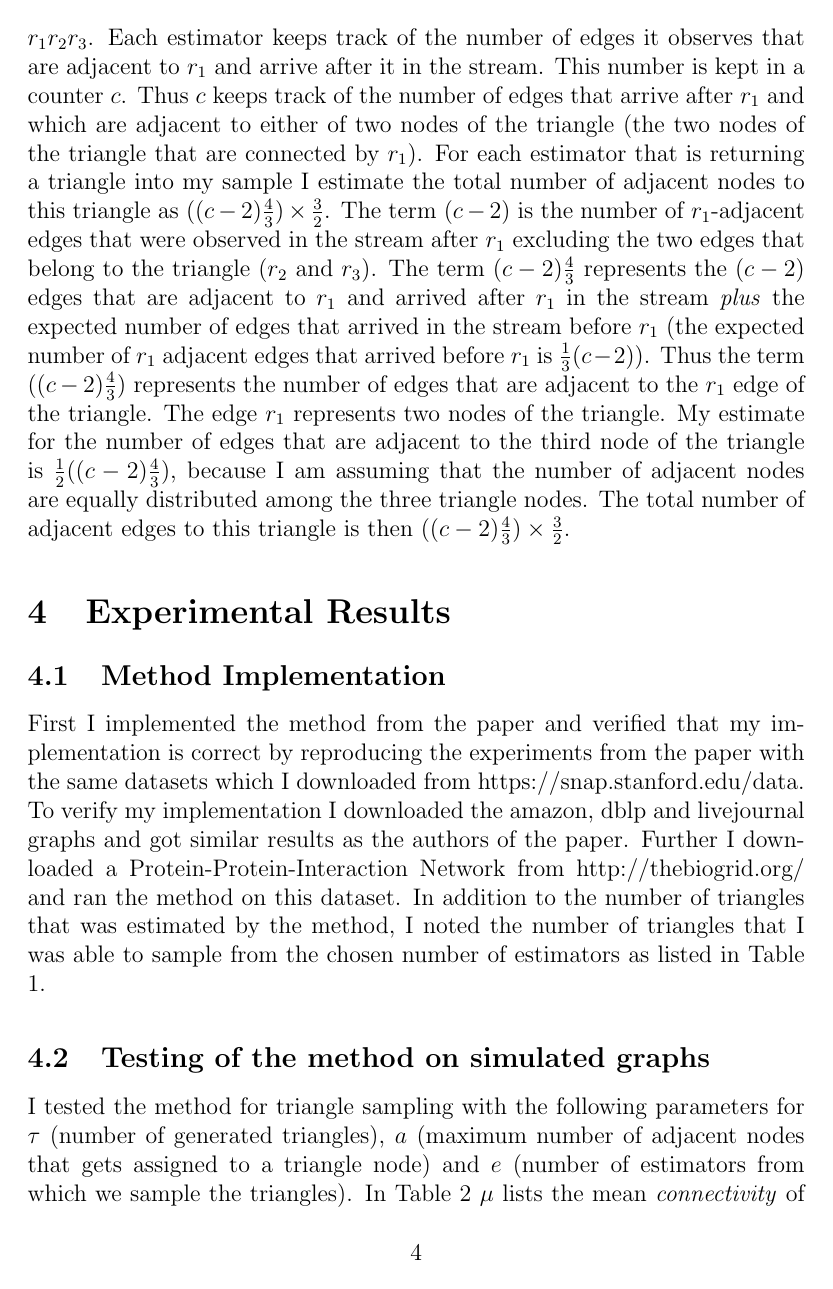
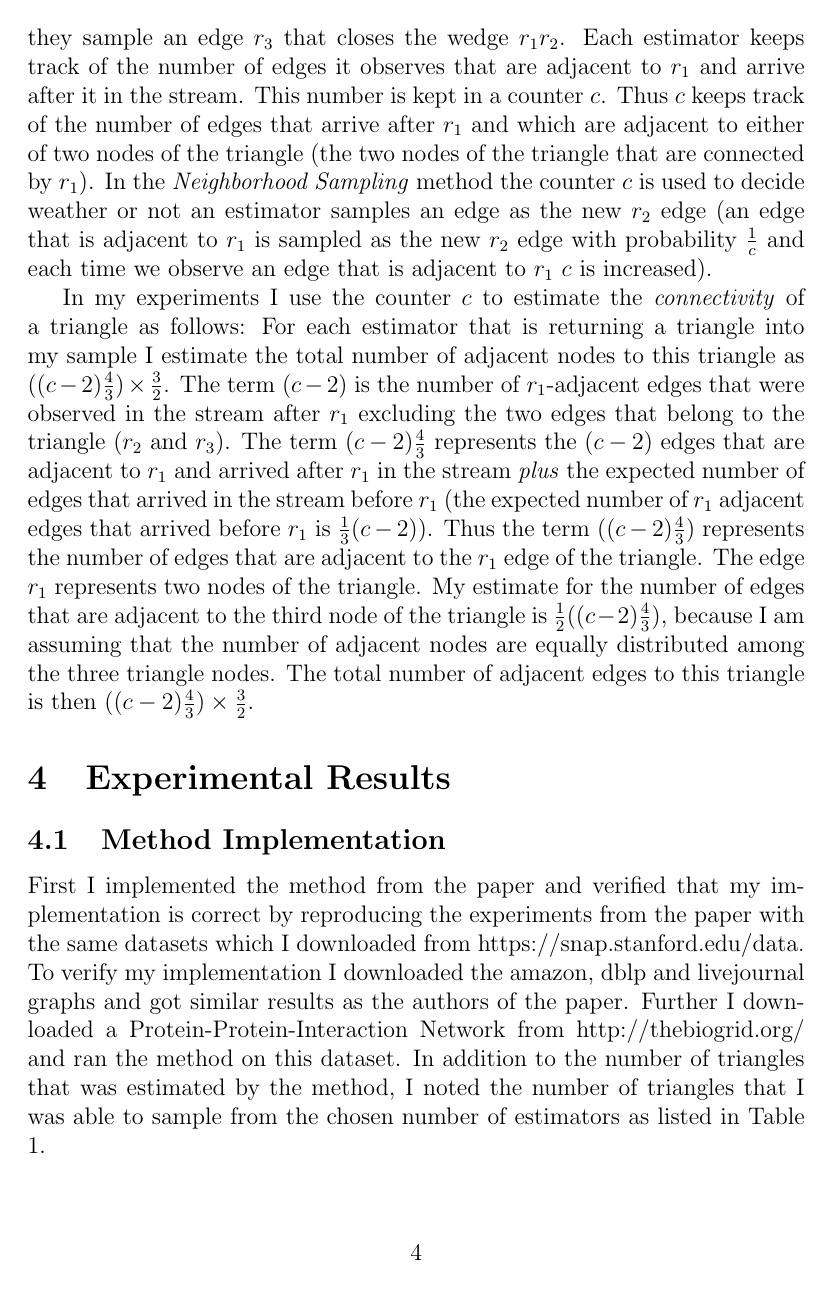
Before and after one commit to ma-hei/CMPT843-Project, a LaTeX document (project_report.tex): page 4 of 5. The pictures show the PDF file project_report.pdf that the author committed with the source.

Commit message:
report added

```diff
--- a/project_report.tex
+++ b/project_report.tex
@@ -141,3 +141,6 @@ To test how well the presented method is suitable to find the average connectivi
 The sampling method is simple random sampling with replacement. Therefore I expect that I get an unbiased estimator for the overall \textit{connectivity} of the triangles. The size of the samples that the method allows me to draw depends both on the number of estimators and the maximum degree $\Delta$ in the generated graph. My estimation should get more accurate the higher I choose the number of estimators $e$ as more estimators return a larger sample. At the same time my estimation should become less accurate, the larger I choose $a$ because a larger $a$ results in a larger value $\Delta$ which decreases the size of the sample I can draw from the estimators.
 
 \subsection{Estimating the number of adjacent nodes of a triangle}
+The estimators from which the triangles are being sampled are first sampling a random edge $r_1$ from the stream, then they sample a random edge $r_2$ from the substream of edges that arrive after $r_1$ and are adjacent to it. Finally they sample an edge $r_3$ that closes the wedge $r_1r_2$. Each estimator keeps track of the number of edges it observes that are adjacent to $r_1$ and arrive after it in the stream. This number is kept in a counter $c$. Thus $c$ keeps track of the number of edges that arrive after $r_1$ and which are adjacent to either of two nodes of the triangle (the two nodes of the triangle that are connected by $r_1$). In the \textit{Neighborhood Sampling} method the counter $c$ is used to decide weather or not an estimator samples an edge as the new $r_2$ edge (an edge that is adjacent to $r_1$ is sampled as the new $r_2$ edge with probability $\frac{1}{c}$ and each time we observe an edge that is adjacent to $r_1$ $c$ is increased).
+
+In my experiments I use the counter $c$ to estimate the \textit{connectivity} of a triangle as follows: For each estimator that is returning a triangle into my sample I estimate the total number of adjacent nodes to this triangle as $((c-2)\frac{4}{3})\times\frac{3}{2}$. The term $(c-2)$ is the number of $r_1$-adjacent edges that were observed in the stream after $r_1$ excluding the two edges that belong to the triangle ($r_2$ and $r_3$). The term $(c-2)\frac{4}{3}$ represents the $(c-2)$ edges that are adjacent to $r_1$ and arrived after $r_1$ in the stream \textit{plus} the expected number of edges that arrived in the stream before $r_1$ (the expected number of $r_1$ adjacent edges that arrived before $r_1$ is $\frac{1}{3}(c-2)$). Thus the term $((c-2)\frac{4}{3})$ represents the number of edges that are adjacent to the $r_1$ edge of the triangle. The edge $r_1$ represents two nodes of the triangle. My estimate for the number of edges that are adjacent to the third node of the triangle is $\frac{1}{2}((c-2)\frac{4}{3})$, because I am assuming that the number of adjacent nodes are equally distributed among the three triangle nodes. The total number of adjacent edges to this triangle is then $((c-2)\frac{4}{3})\times\frac{3}{2}$.
@@ -145,3 +147,7 @@ The estimators from which the triangles are being sampled are first sampling a r
 \section{Experimental Results}
 \subsection{Method Implementation}
 First I implemented the method from the paper and verified that my implementation is correct by reproducing the experiments from the paper with the same datasets which I downloaded from https://snap.stanford.edu/data. To verify my implementation I downloaded the amazon, dblp and livejournal graphs and got similar results as the authors of the paper. Further I downloaded a Protein-Protein-Interaction Network from http://thebiogrid.org/ and ran the method on this dataset. In addition to the number of triangles that was estimated by the method, I noted the number of triangles that I was able to sample from the chosen number of estimators as listed in Table 1.
+\begin{center}
+\begin{table}
+\resizebox{\textwidth}{!}{
+\begin{tabular}{l|c|c|c}
@@ -148 +160,4 @@ First I implemented the method from the paper and verified that my implementatio
+\caption{}
+\end{table}
+\end{center}
 \subsection{Testing of the method on simulated graphs}
```
Also changed, not shown: project_report.pdf, project_report.tex (27 more changed lines).
